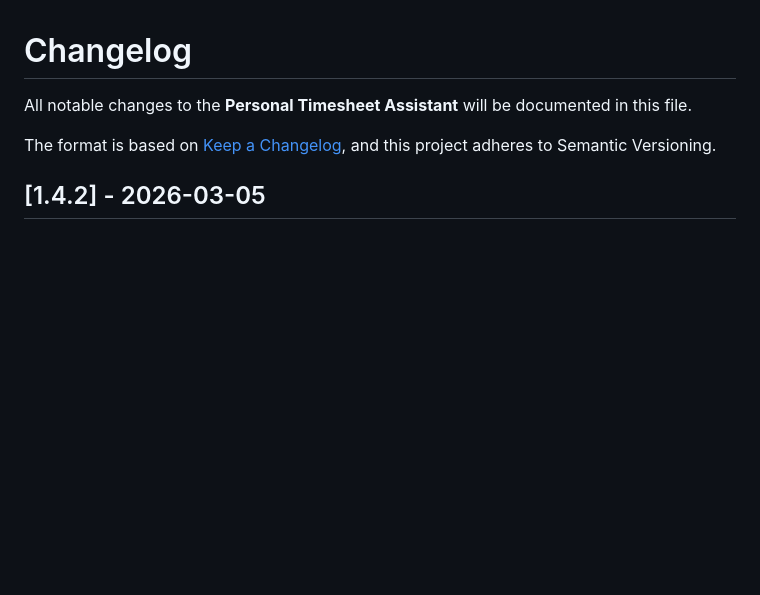
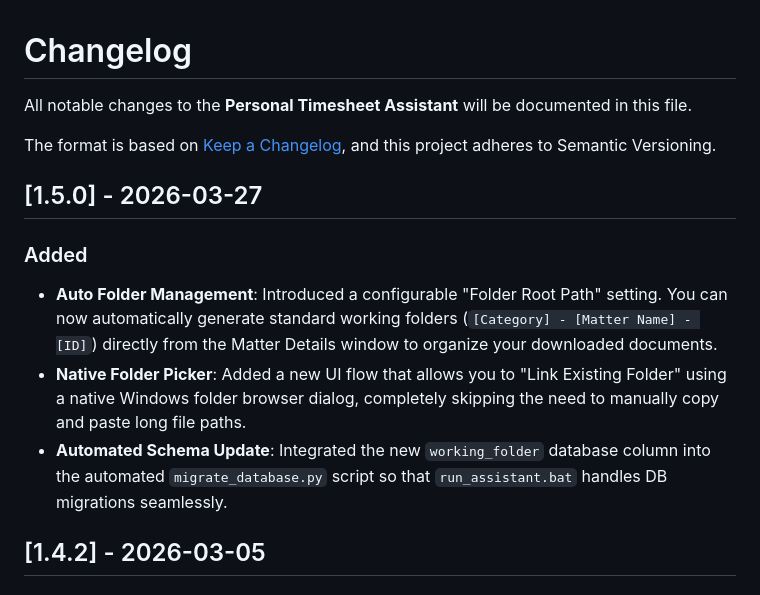
Before and after one commit to worraket/Personal-Timesheet-Assistant, a Markdown page: CHANGELOG.md, the part around the change. GitHub-like rendering; blank space fills up the shorter version.

```diff
--- a/CHANGELOG.md
+++ b/CHANGELOG.md
@@ -3,6 +3,13 @@
 All notable changes to the **Personal Timesheet Assistant** will be documented in this file.
 
 The format is based on [Keep a Changelog](https://keepachangelog.com/en/1.0.0/), and this project adheres to Semantic Versioning.
+
+## [1.5.0] - 2026-03-27
+
+### Added
+- **Auto Folder Management**: Introduced a configurable "Folder Root Path" setting. You can now automatically generate standard working folders (`[Category] - [Matter Name] - [ID]`) directly from the Matter Details window to organize your downloaded documents.
+- **Native Folder Picker**: Added a new UI flow that allows you to "Link Existing Folder" using a native Windows folder browser dialog, completely skipping the need to manually copy and paste long file paths.
+- **Automated Schema Update**: Integrated the new `working_folder` database column into the automated `migrate_database.py` script so that `run_assistant.bat` handles DB migrations seamlessly.
 
 ## [1.4.2] - 2026-03-05
 
```
Also changed, not shown: README.md (+6 -0 lines).
